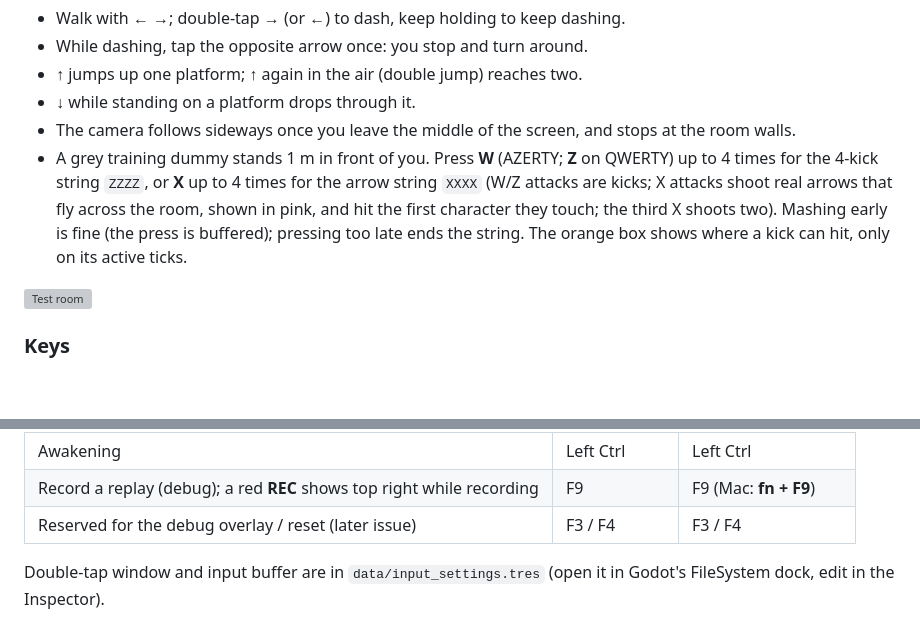
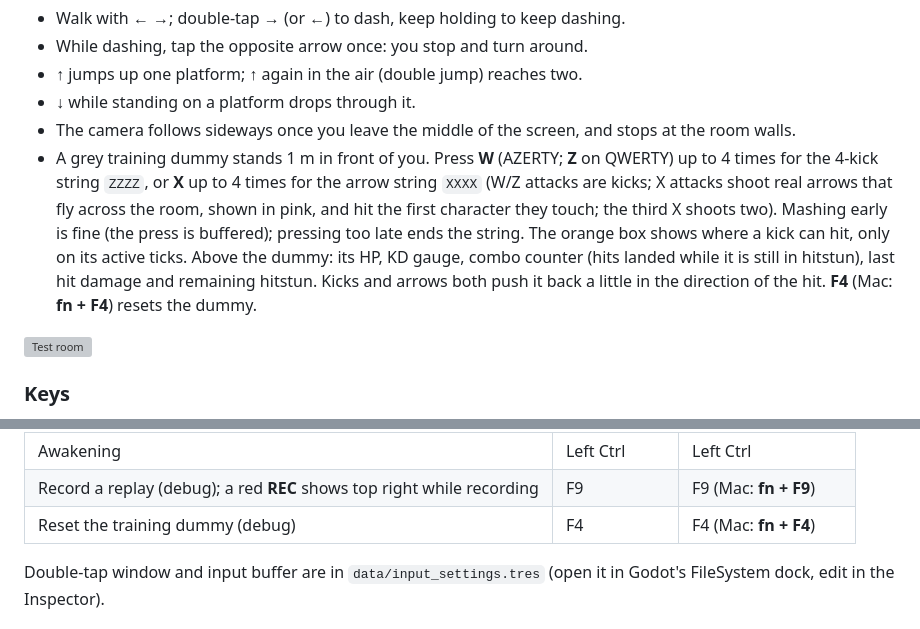
Before and after one commit to asty8926/side-scrolling-game, a Markdown page: README.md, 2 parts joined by grey strips. Drawn GitHub-style; blank space fills up the shorter version; grey boxes are pictures that could not be loaded.

Commit message:
test: dummy ZZZZ combo/KD, recovery, pushback, reset; re-baked fixtures; README

```diff
--- a/README.md
+++ b/README.md
@@ -25,7 +25,7 @@ What to try:
 - ↑ jumps up one platform; ↑ again in the air (double jump) reaches two.
 - ↓ while standing on a platform drops through it.
 - The camera follows sideways once you leave the middle of the screen, and stops at the room walls.
-- A grey training dummy stands 1 m in front of you. Press **W** (AZERTY; **Z** on QWERTY) up to 4 times for the 4-kick string `ZZZZ`, or **X** up to 4 times for the arrow string `XXXX` (W/Z attacks are kicks; X attacks shoot real arrows that fly across the room, shown in pink, and hit the first character they touch; the third X shoots two). Mashing early is fine (the press is buffered); pressing too late ends the string. The orange box shows where a kick can hit, only on its active ticks.
+- A grey training dummy stands 1 m in front of you. Press **W** (AZERTY; **Z** on QWERTY) up to 4 times for the 4-kick string `ZZZZ`, or **X** up to 4 times for the arrow string `XXXX` (W/Z attacks are kicks; X attacks shoot real arrows that fly across the room, shown in pink, and hit the first character they touch; the third X shoots two). Mashing early is fine (the press is buffered); pressing too late ends the string. The orange box shows where a kick can hit, only on its active ticks. Above the dummy: its HP, KD gauge, combo counter (hits landed while it is still in hitstun), last hit damage and remaining hitstun. Kicks and arrows both push it back a little in the direction of the hit. **F4** (Mac: **fn + F4**) resets the dummy.
 
 ![Test room](docs/evidence/42-test-room.png)
 
@@ -43,7 +43,7 @@ Keys are bound by **physical position**, so they work on QWERTY and AZERTY with
 | Skills 1-4 | A S D C | **Q** S D C |
 | Awakening | Left Ctrl | Left Ctrl |
 | Record a replay (debug); a red **REC** shows top right while recording | F9 | F9 (Mac: **fn + F9**) |
-| Reserved for the debug overlay / reset (later issue) | F3 / F4 | F3 / F4 |
+| Reset the training dummy (debug) | F4 | F4 (Mac: **fn + F4**) |
 
 Double-tap window and input buffer are in `data/input_settings.tres` (open it in Godot's FileSystem dock, edit in the Inspector).
 
```
Also changed, not shown: docs/evidence/45-dummy-arrows.png (added), docs/evidence/45-dummy-zzzz.png (added), 4 other files.
